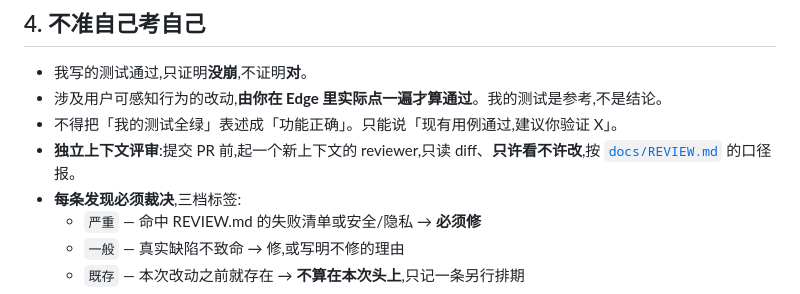
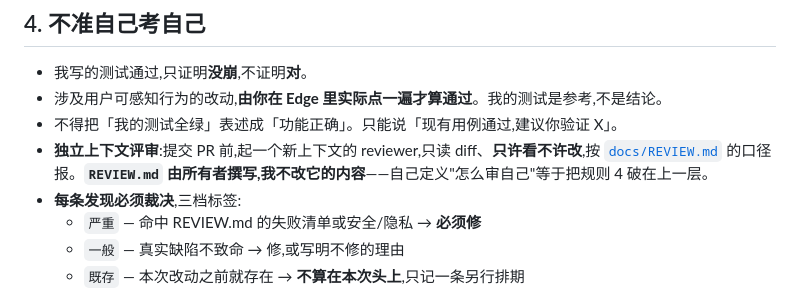
Before and after one commit to MBriad/deepseek-sidebar-plus, a Markdown page: AGENTS.md, the part around the change. Rendered like a GitHub page.

```diff
--- a/AGENTS.md
+++ b/AGENTS.md
@@ -117,7 +117,7 @@
 - 我写的测试通过,只证明**没崩**,不证明**对**。
 - 涉及用户可感知行为的改动,**由你在 Edge 里实际点一遍才算通过**。我的测试是参考,不是结论。
 - 不得把「我的测试全绿」表述成「功能正确」。只能说「现有用例通过,建议你验证 X」。
-- **独立上下文评审**:提交 PR 前,起一个新上下文的 reviewer,只读 diff、**只许看不许改**,按 [`docs/REVIEW.md`](docs/REVIEW.md) 的口径报。
+- **独立上下文评审**:提交 PR 前,起一个新上下文的 reviewer,只读 diff、**只许看不许改**,按 [`docs/REVIEW.md`](docs/REVIEW.md) 的口径报。**`REVIEW.md` 由所有者撰写,我不改它的内容**——自己定义"怎么审自己"等于把规则 4 破在上一层。
 - **每条发现必须裁决**,三档标签:
   - `严重` — 命中 REVIEW.md 的失败清单或安全/隐私 → **必须修**
   - `一般` — 真实缺陷不致命 → 修,或写明不修的理由
```
Also changed, not shown: .github/pull_request_template.md (added, +16 -0 lines), docs/REVIEW.md (+6 -0 lines).
